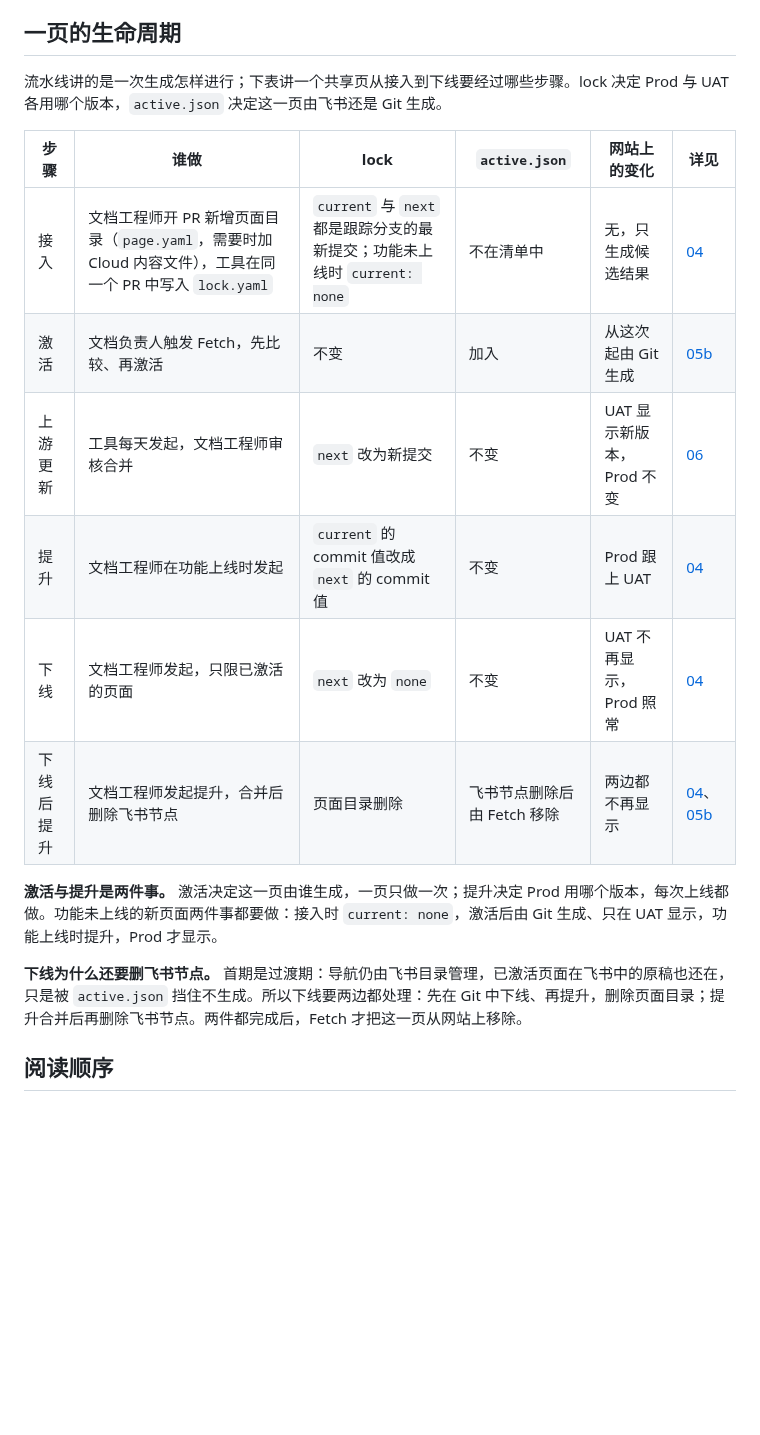
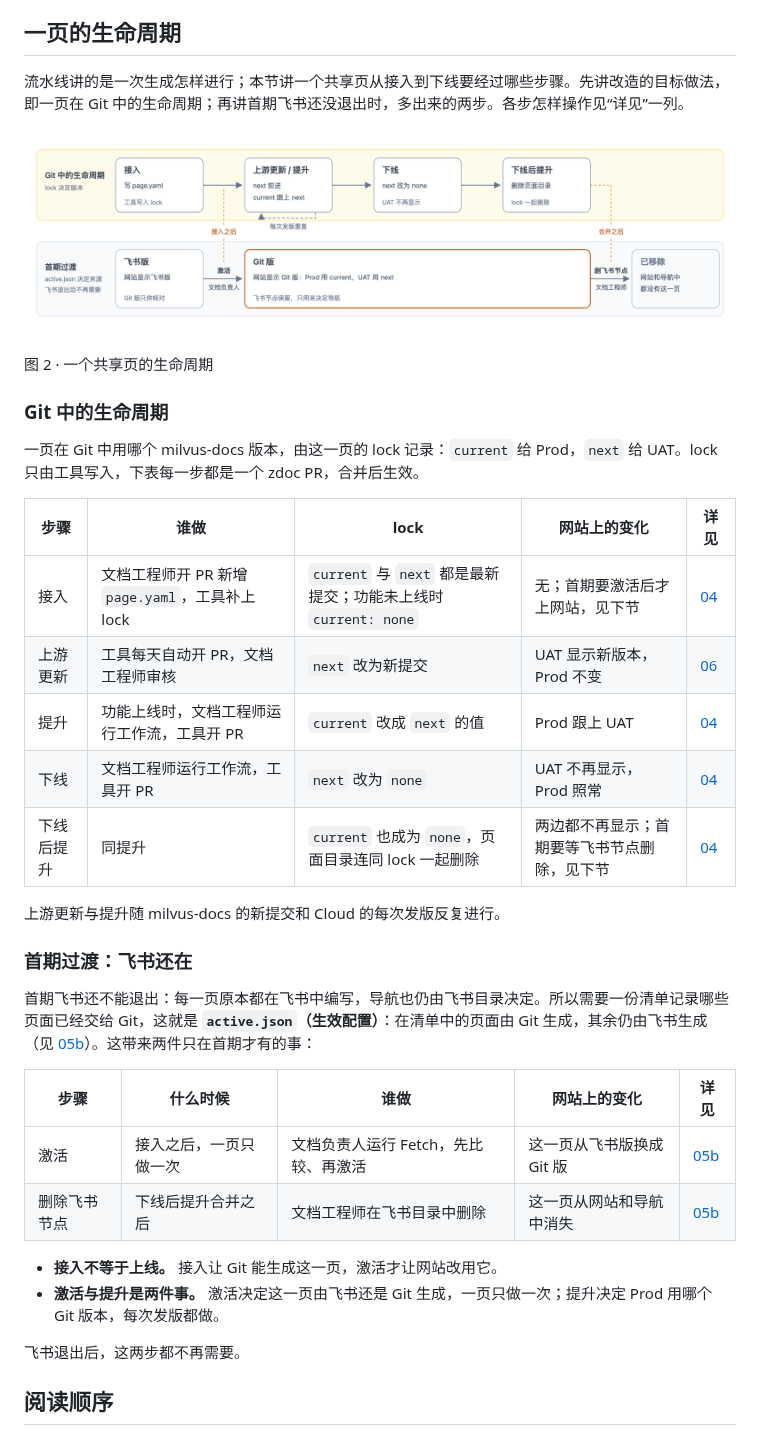
Before and after one commit to liyun95/milvus-zilliz-docs-design, a Markdown page: docs/interfaces/README.md, the part around the change. Drawn GitHub-style; pictures changed too: docs/assets/page-lifecycle.png (added); blank space fills up the shorter version.

Commit message:
docs: split page lifecycle into Git mainline and phase-1 Feishu transition
Separate what lock controls (onboard, upstream update, promote, retire)
from what only exists while Feishu is still in use (activate, delete the
Feishu node), introduce active.json where it first appears, keep the
section at overview level, and add a two-lane lifecycle diagram.

```diff
--- a/docs/interfaces/README.md
+++ b/docs/interfaces/README.md
@@ -30,20 +30,39 @@
 
 ## 一页的生命周期
 
-流水线讲的是一次生成怎样进行；下表讲一个共享页从接入到下线要经过哪些步骤。lock 决定 Prod 与 UAT 各用哪个版本，`active.json` 决定这一页由飞书还是 Git 生成。
+流水线讲的是一次生成怎样进行；本节讲一个共享页从接入到下线要经过哪些步骤。先讲改造的目标做法，即一页在 Git 中的生命周期；再讲首期飞书还没退出时，多出来的两步。各步怎样操作见“详见”一列。
 
-| 步骤 | 谁做 | lock | `active.json` | 网站上的变化 | 详见 |
-|---|---|---|---|---|---|
-| 接入 | 文档工程师开 PR 新增页面目录（`page.yaml`，需要时加 Cloud 内容文件），工具在同一个 PR 中写入 `lock.yaml` | `current` 与 `next` 都是跟踪分支的最新提交；功能未上线时 `current: none` | 不在清单中 | 无，只生成候选结果 | [04](./04-channels-and-lock.md#接入一页) |
-| 激活 | 文档负责人触发 Fetch，先比较、再激活 | 不变 | 加入 | 从这次起由 Git 生成 | [05b](./05b-cutover-and-ownership.md#切换与激活) |
-| 上游更新 | 工具每天发起，文档工程师审核合并 | `next` 改为新提交 | 不变 | UAT 显示新版本，Prod 不变 | [06](./06-upstream-changes.md) |
-| 提升 | 文档工程师在功能上线时发起 | `current` 的 commit 值改成 `next` 的 commit 值 | 不变 | Prod 跟上 UAT | [04](./04-channels-and-lock.md#下线一页与提升) |
-| 下线 | 文档工程师发起，只限已激活的页面 | `next` 改为 `none` | 不变 | UAT 不再显示，Prod 照常 | [04](./04-channels-and-lock.md#下线一页与提升) |
-| 下线后提升 | 文档工程师发起提升，合并后删除飞书节点 | 页面目录删除 | 飞书节点删除后由 Fetch 移除 | 两边都不再显示 | [04](./04-channels-and-lock.md#下线一页与提升)、[05b](./05b-cutover-and-ownership.md#下线完成) |
+![一个共享页的生命周期。上半部分是 Git 中的生命周期，由 lock 决定版本：写 page.yaml 接入，工具写入 lock；上游更新让 next 前进、提升让 current 跟上 next，每次发版重复；下线把 next 改为 none；下线后提升删除页面目录与 lock。下半部分是首期过渡，由 active.json 决定来源，飞书退出后不再需要：接入之后由文档负责人激活，网站从飞书版换成 Git 版；下线后提升合并之后，文档工程师删除飞书节点，这一页从网站和导航中移除。](../assets/page-lifecycle.png)
 
-**激活与提升是两件事。** 激活决定这一页由谁生成，一页只做一次；提升决定 Prod 用哪个版本，每次上线都做。功能未上线的新页面两件事都要做：接入时 `current: none`，激活后由 Git 生成、只在 UAT 显示，功能上线时提升，Prod 才显示。
+图 2 · 一个共享页的生命周期
 
-**下线为什么还要删飞书节点。** 首期是过渡期：导航仍由飞书目录管理，已激活页面在飞书中的原稿也还在，只是被 `active.json` 挡住不生成。所以下线要两边都处理：先在 Git 中下线、再提升，删除页面目录；提升合并后再删除飞书节点。两件都完成后，Fetch 才把这一页从网站上移除。
+### Git 中的生命周期
+
+一页在 Git 中用哪个 milvus-docs 版本，由这一页的 lock 记录：`current` 给 Prod，`next` 给 UAT。lock 只由工具写入，下表每一步都是一个 zdoc PR，合并后生效。
+
+| 步骤 | 谁做 | lock | 网站上的变化 | 详见 |
+|---|---|---|---|---|
+| 接入 | 文档工程师开 PR 新增 `page.yaml`，工具补上 lock | `current` 与 `next` 都是最新提交；功能未上线时 `current: none` | 无；首期要激活后才上网站，见下节 | [04](./04-channels-and-lock.md#接入一页) |
+| 上游更新 | 工具每天自动开 PR，文档工程师审核 | `next` 改为新提交 | UAT 显示新版本，Prod 不变 | [06](./06-upstream-changes.md) |
+| 提升 | 功能上线时，文档工程师运行工作流，工具开 PR | `current` 改成 `next` 的值 | Prod 跟上 UAT | [04](./04-channels-and-lock.md#下线一页与提升) |
+| 下线 | 文档工程师运行工作流，工具开 PR | `next` 改为 `none` | UAT 不再显示，Prod 照常 | [04](./04-channels-and-lock.md#下线一页与提升) |
+| 下线后提升 | 同提升 | `current` 也成为 `none`，页面目录连同 lock 一起删除 | 两边都不再显示；首期要等飞书节点删除，见下节 | [04](./04-channels-and-lock.md#下线一页与提升) |
+
+上游更新与提升随 milvus-docs 的新提交和 Cloud 的每次发版反复进行。
+
+### 首期过渡：飞书还在
+
+首期飞书还不能退出：每一页原本都在飞书中编写，导航也仍由飞书目录决定。所以需要一份清单记录哪些页面已经交给 Git，这就是 **`active.json`（生效配置）**：在清单中的页面由 Git 生成，其余仍由飞书生成（见 [05b](./05b-cutover-and-ownership.md#归属与生效配置)）。这带来两件只在首期才有的事：
+
+| 步骤 | 什么时候 | 谁做 | 网站上的变化 | 详见 |
+|---|---|---|---|---|
+| 激活 | 接入之后，一页只做一次 | 文档负责人运行 Fetch，先比较、再激活 | 这一页从飞书版换成 Git 版 | [05b](./05b-cutover-and-ownership.md#切换与激活) |
+| 删除飞书节点 | 下线后提升合并之后 | 文档工程师在飞书目录中删除 | 这一页从网站和导航中消失 | [05b](./05b-cutover-and-ownership.md#下线完成) |
+
+- **接入不等于上线。** 接入让 Git 能生成这一页，激活才让网站改用它。
+- **激活与提升是两件事。** 激活决定这一页由飞书还是 Git 生成，一页只做一次；提升决定 Prod 用哪个 Git 版本，每次发版都做。
+
+飞书退出后，这两步都不再需要。
 
 ## 阅读顺序
 
```
Also changed, not shown: 1 other file.
